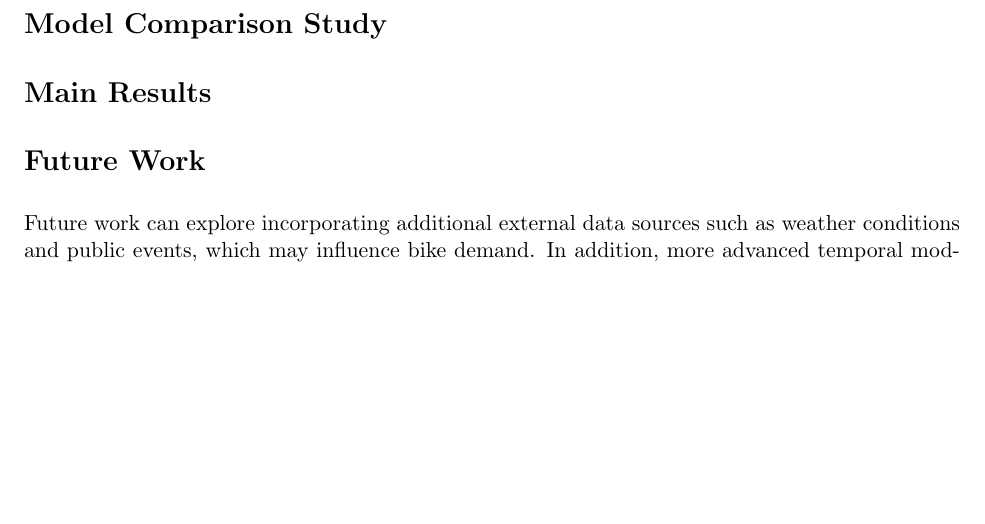
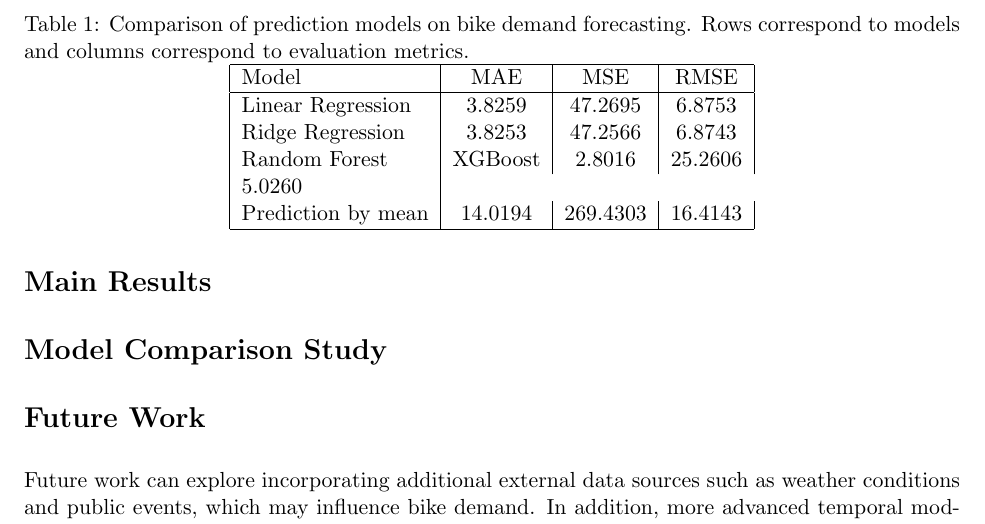
Before and after one commit to YifanTonyJu/CSCC11-bikeshare-demand-prediction, a LaTeX document (docs/report/report.tex): part of page 3 of 3, cut at the place of the change, the shorter picture padded with empty space. Compiled offline with pdfLaTeX.

Commit message:
Update report.tex

```diff
--- a/docs/report/report.tex
+++ b/docs/report/report.tex
@@ -76,10 +76,25 @@ Scaling is not applied at this stage to maintain consistency and ensure a fair b
 
 We use a time-based 80/20 train/test split to avoid data leakage and ensure evaluation on future observations. Since Linear Regression has no hyperparameters, no validation split is introduced.
 
+\section*{Main Results}
+\begin{table}[htbp]
+    \centering
+    \caption{Comparison of prediction models on bike demand forecasting. Rows correspond to models and columns correspond to evaluation metrics.}
+    \label{tab:model_comparison}
+    \begin{tabular}{|l|c|c|c|}
+        \hline
+        Model & MAE & MSE & RMSE \\
+        \hline
+        Linear Regression & 3.8259 & 47.2695 & 6.8753 \\
+        Ridge Regression & 3.8253 & 47.2566 & 6.8743 \\
+        Random Forest & % TODO & % TODO & % TODO \\
+        XGBoost & 2.8016 & 25.2606 & 5.0260 \\
+        Prediction by mean & 14.0194 & 269.4303 & 16.4143 \\
+        \hline
+    \end{tabular}
+\end{table}
+
 \section*{Model Comparison Study}
-% TODO
-
-\section*{Main Results}
 % TODO
 
 \section*{Future Work}
```
